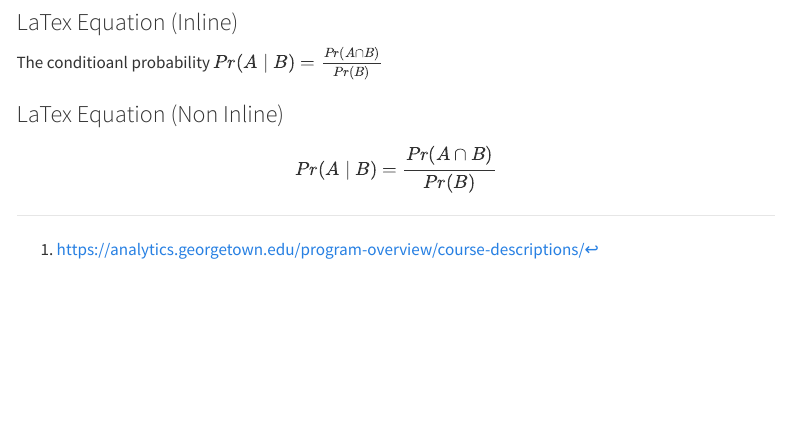
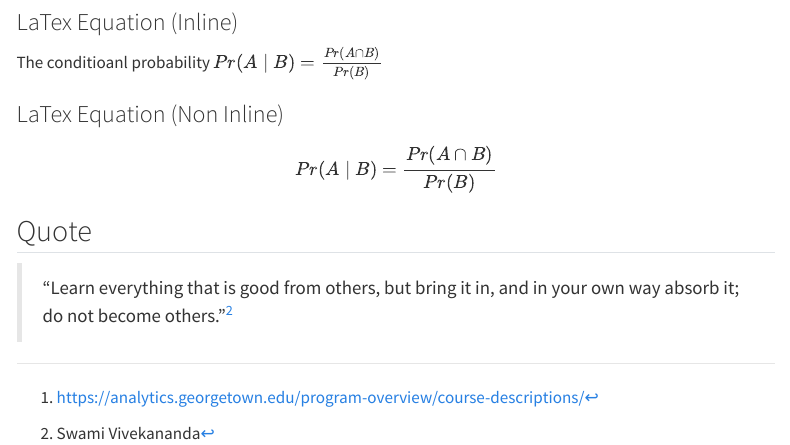
Before and after one commit to NandiniKodali988/5000-lab-1.2, a Quarto document (simple_quarto_website/index.qmd): the page in a window 1100 px wide, from 1030 px down. Rendered offline with R 4.5, knitr and Pandoc in place of Quarto, with nearby package versions; menus at the side of the page are left out.

Commit message:
Included a quote to index.qmd

```diff
--- a/simple_quarto_website/index.qmd
+++ b/simple_quarto_website/index.qmd
@@ -36,5 +36,9 @@ The conditioanl probability $Pr(A \mid B) = \frac{Pr(A \cap B)}{Pr(B)}$
 ### LaTex Equation (Non Inline)
 $$Pr(A \mid B) = \frac{Pr(A \cap B)}{Pr(B)}$$
 
+## Quote
+>"Learn everything that is good from others, but bring it in, and in your own way absorb it; do not become others."[^2]
+
+
 [^1]: <https://analytics.georgetown.edu/program-overview/course-descriptions/>
 [^2]: Swami Vivekananda
```
Also changed, not shown: 2 other files.
